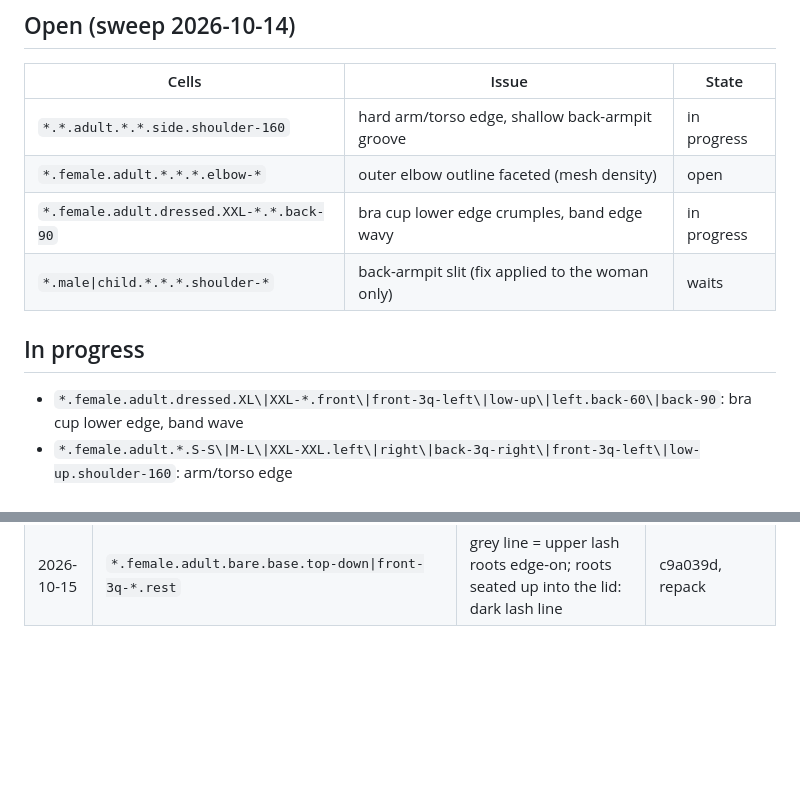
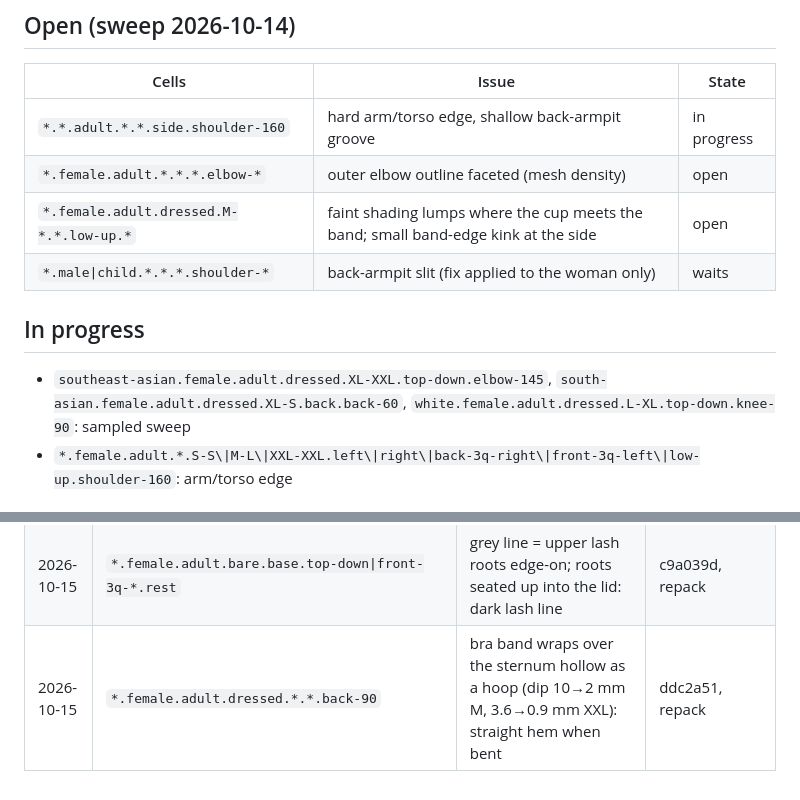
Before and after one commit to solomonxie/every-body, a Markdown page: testing/body-checkpoints.md, 2 parts joined by grey strips. GitHub-like rendering; blank space fills up the shorter version.

Commit message:
Checkpoints: bra band logged, sweep 2 pick

```diff
--- a/testing/body-checkpoints.md
+++ b/testing/body-checkpoints.md
@@ -63,12 +63,12 @@ Render: app renderer `scripts/render_body/render.sh` (needs Mac unlocked), else
 |---|---|---|
 | `*.*.adult.*.*.side.shoulder-160` | hard arm/torso edge, shallow back-armpit groove | in progress |
 | `*.female.adult.*.*.*.elbow-*` | outer elbow outline faceted (mesh density) | open |
-| `*.female.adult.dressed.XXL-*.*.back-90` | bra cup lower edge crumples, band edge wavy | in progress |
+| `*.female.adult.dressed.M-*.*.low-up.*` | faint shading lumps where the cup meets the band; small band-edge kink at the side | open |
 | `*.male\|child.*.*.*.shoulder-*` | back-armpit slit (fix applied to the woman only) | waits |
 
 ## In progress
 
-- `*.female.adult.dressed.XL\|XXL-*.front\|front-3q-left\|low-up\|left.back-60\|back-90`: bra cup lower edge, band wave
+- `southeast-asian.female.adult.dressed.XL-XXL.top-down.elbow-145`, `south-asian.female.adult.dressed.XL-S.back.back-60`, `white.female.adult.dressed.L-XL.top-down.knee-90`: sampled sweep
 - `*.female.adult.*.S-S\|M-L\|XXL-XXL.left\|right\|back-3q-right\|front-3q-left\|low-up.shoulder-160`: arm/torso edge
 
 ## Log
@@ -107,3 +107,4 @@ Render: app renderer `scripts/render_body/render.sh` (needs Mac unlocked), else
 | 2026-10-14 | `*.female.adult.*.*.back\|low-up.shoulder-160\|back-60+shoulder-90` | slit behind the armpit softened (fold clusters 23–31→0) | 4a5b950, repack |
 | 2026-10-14 | hip squeeze scene (user feature) | partner forearms reach back level, cuff blobs gone; installed | uncommitted |
 | 2026-10-15 | `*.female.adult.bare.base.top-down\|front-3q-*.rest` | grey line = upper lash roots edge-on; roots seated up into the lid: dark lash line | c9a039d, repack |
+| 2026-10-15 | `*.female.adult.dressed.*.*.back-90` | bra band wraps over the sternum hollow as a hoop (dip 10→2 mm M, 3.6→0.9 mm XXL): straight hem when bent | ddc2a51, repack |
```
